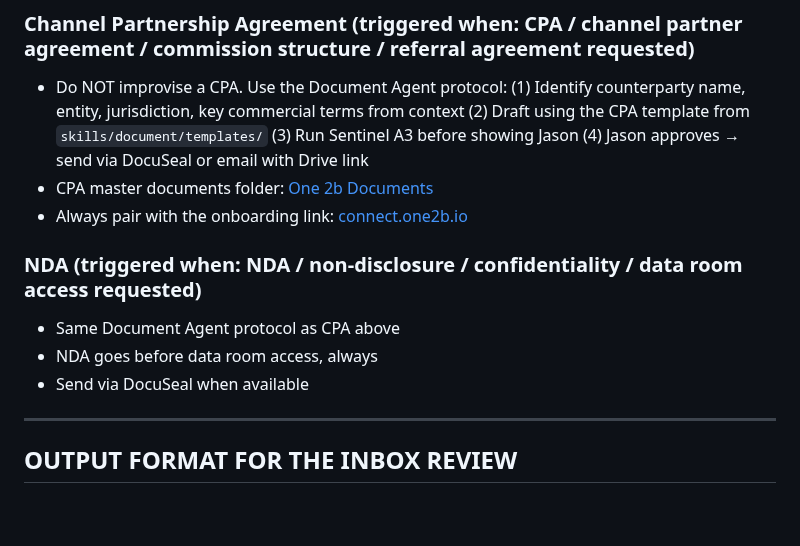
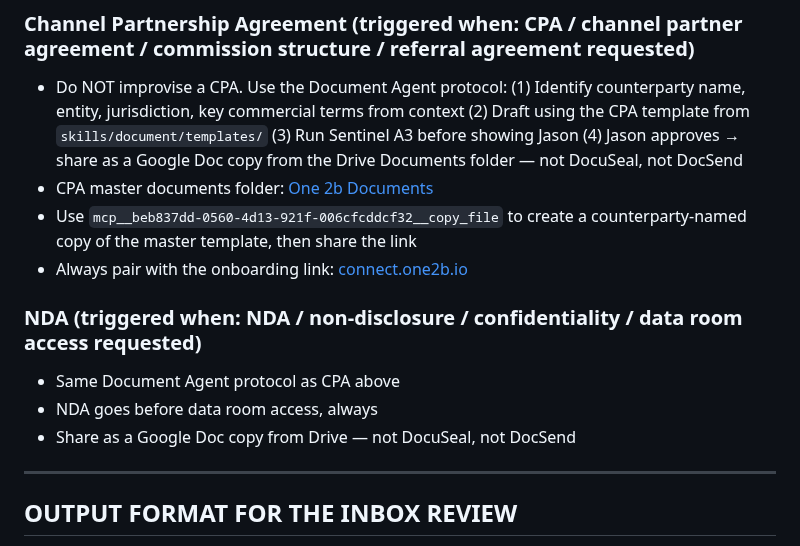
Before and after one commit to 12-butterflies/one2b-agents, a Markdown page: saved/Projects/cowork-inbox-review-boot.md, the part around the change. GitHub-like rendering; blank space fills up the shorter version.

Commit message:
Update inbox boot prompt — replace DocSend/DocuSeal with Drive Google Doc copy
CPA and NDA delivery: copy master template in Drive using copy_file MCP, share the link. No DocSend, no DocuSeal.

Co-Authored-By: Claude Sonnet 4.6 <noreply@anthropic.com>

```diff
--- a/saved/Projects/cowork-inbox-review-boot.md
+++ b/saved/Projects/cowork-inbox-review-boot.md
@@ -102,14 +102,15 @@ Context line: "This is how we bring partners into the system — takes 3 minutes
   (1) Identify counterparty name, entity, jurisdiction, key commercial terms from context
   (2) Draft using the CPA template from `skills/document/templates/`
   (3) Run Sentinel A3 before showing Jason
-  (4) Jason approves → send via DocuSeal or email with Drive link
+  (4) Jason approves → share as a Google Doc copy from the Drive Documents folder — not DocuSeal, not DocSend
 - CPA master documents folder: [One 2b Documents](https://drive.google.com/drive/folders/1zjf_FmeKA05ZIFYizIPCxSFT8oVY-CGl)
+- Use `mcp__beb837dd-0560-4d13-921f-006cfcddcf32__copy_file` to create a counterparty-named copy of the master template, then share the link
 - Always pair with the onboarding link: [connect.one2b.io](https://connect.one2b.io)
 
 ### NDA (triggered when: NDA / non-disclosure / confidentiality / data room access requested)
 - Same Document Agent protocol as CPA above
 - NDA goes before data room access, always
-- Send via DocuSeal when available
+- Share as a Google Doc copy from Drive — not DocuSeal, not DocSend
 
 ---
 
```
